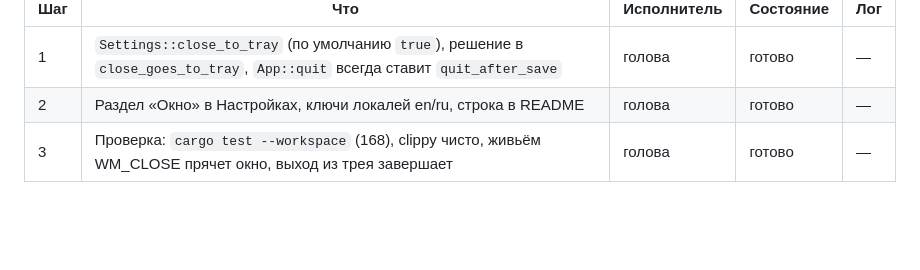
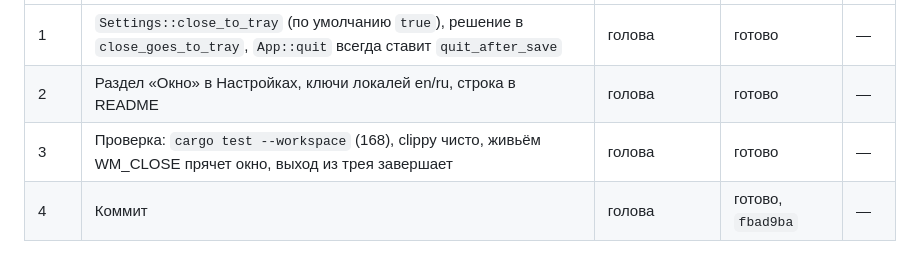
Before and after one commit to machine202502/mediaa, a Markdown page: workflow/process.md, the part around the change. Drawn GitHub-style; blank space fills up the shorter version.

```diff
--- a/workflow/process.md
+++ b/workflow/process.md
@@ -244,3 +244,4 @@
 | 1 | `Settings::close_to_tray` (по умолчанию `true`), решение в `close_goes_to_tray`, `App::quit` всегда ставит `quit_after_save` | голова | готово | — |
 | 2 | Раздел «Окно» в Настройках, ключи локалей en/ru, строка в README | голова | готово | — |
 | 3 | Проверка: `cargo test --workspace` (168), clippy чисто, живьём WM_CLOSE прячет окно, выход из трея завершает | голова | готово | — |
+| 4 | Коммит | голова | готово, `fbad9ba` | — |
```
Also changed, not shown: workflow/done.md (+1 -0 lines).
